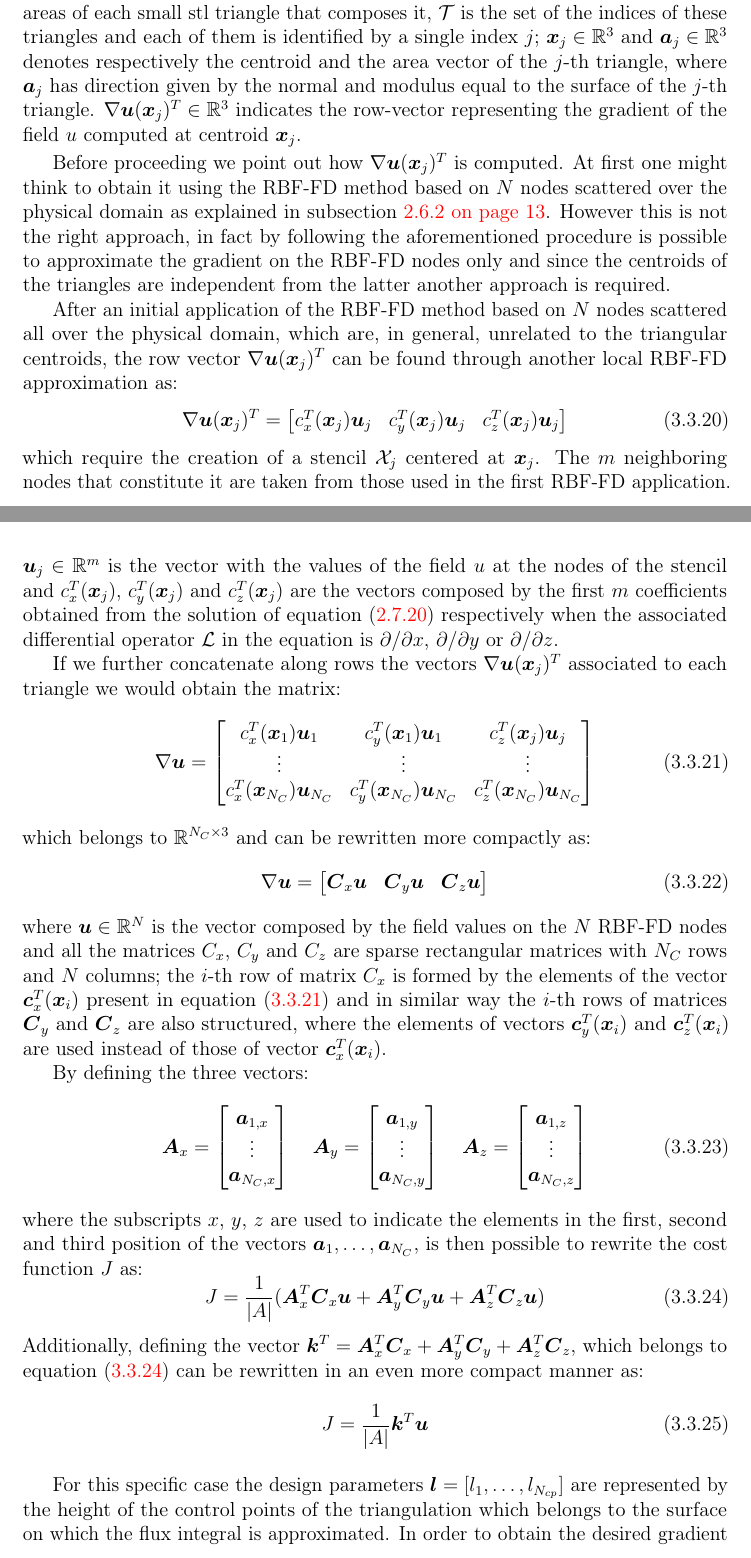
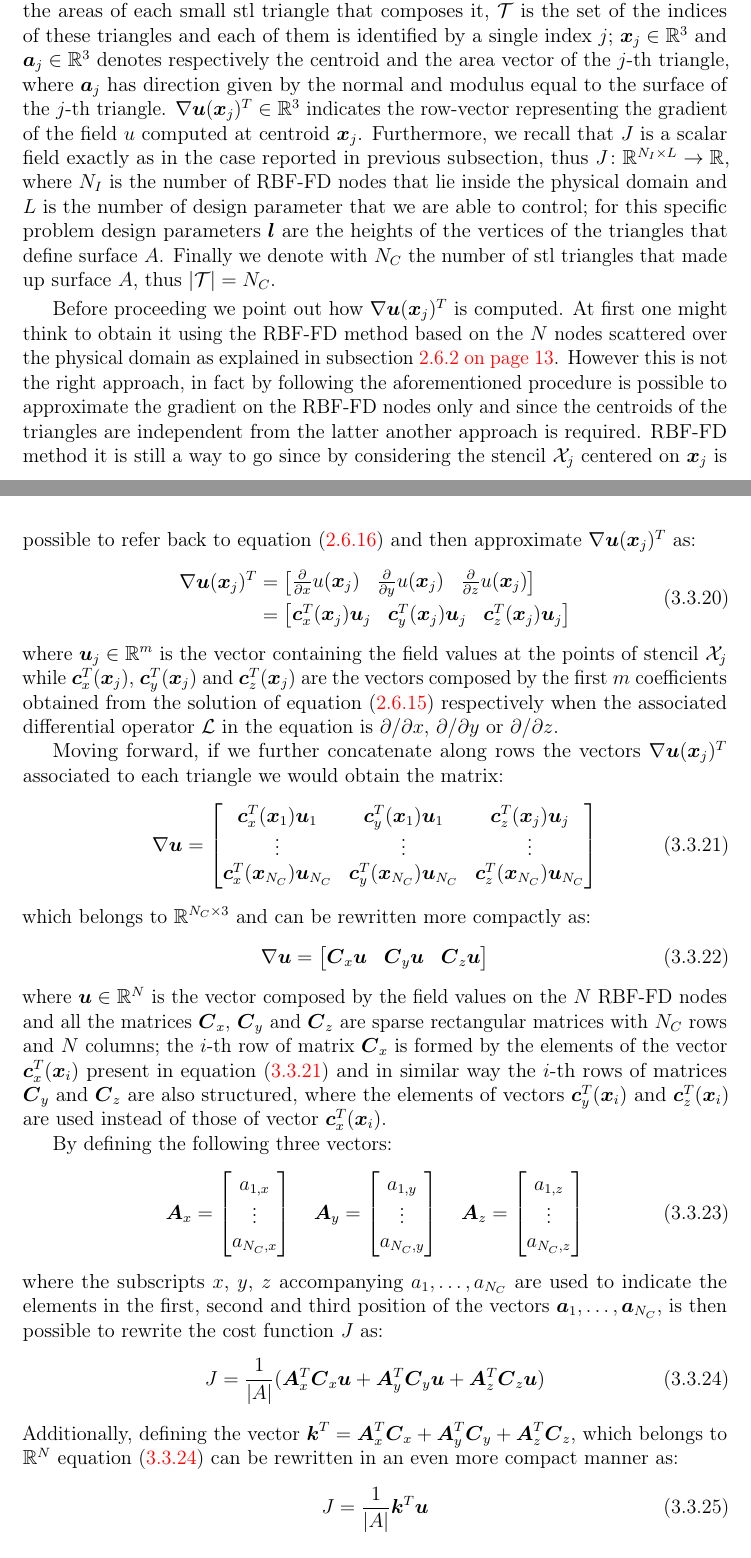
Before and after one commit to kkevin98/master_thesis, a LaTeX thesis (main.tex, which reads main/Chapter3.tex): two parts of pages 46 and 47 of 61, joined at a grey line, cut so that both start at the same text. Compiled offline with pdfLaTeX.

Commit message:
Add corrections to the chapter regarding the Adjoint method in 3D case

```diff
--- a/main/Chapter3.tex
+++ b/main/Chapter3.tex
@@ -656,7 +656,7 @@ Since in practice the physical domains are typically described by means of \verb
 \end{equation}
 where $\abs{A} \in \R$ is still the area of the surface $A$, this time computed as sum of the areas of each small stl triangle that composes it, $\mathcal{T}$ is the set of the indices of these triangles and each of them is identified by a single index $j$; $\vec{x}_j \in \R^3$ and $\vec{a}_j \in \R^3$ denotes respectively the centroid and the area vector of the $j$-th triangle, where $\vec{a}_j$ has direction given by the normal and modulus equal to the surface of the $j$-th triangle.
 $\nabla \vec{u}(\vec{x}_j)^T \in \R^3$ indicates the row-vector representing the gradient of the field $u$ computed at centroid $\vec{x}_j$.
-
+Furthermore, we recall that $J$ is a scalar field exactly as in the case reported in previous subsection, thus $J \colon \R^{N_I \times L} \to \R$, where $N_I$ is the number of RBF-FD nodes that lie inside the physical domain and $L$ is the number of design parameter that we are able to control; for this specific problem design parameters $\vec{l}$ are the heights of the vertices of the triangles that define surface $A$. Finally we denote with $N_C$ the number of stl triangles that made up surface $A$, thus $\abs{\mathcal{T}} = N_C$.
 
 % Aggiungi che lo stach di questi vettori poi ti da la matrice.
 
@@ -670,27 +670,41 @@ $\nabla \vec{u}(\vec{x}_j)^T \in \R^3$ indicates the row-vector representing the
 %	\end{bmatrix}
 %\end{equation}
 %which require the creation of a stencil $\mathcal{X}_j$ centered at centroid $\vec{x}_j$. To do so an initial application of the RBF-FD method is required in order to have
-Before proceeding we point out how $\nabla \vec{u}(\vec{x}_j)^T$ is computed. At first one might think to obtain it using the RBF-FD method based on $N$ nodes scattered over the physical domain as explained in subsection~\vref{subsec:RBF-FD_formulation}. However this is not the right approach, in fact by following the aforementioned procedure is possible to approximate the gradient on the RBF-FD nodes only and since the centroids of the triangles are independent from the latter another approach is required.
+Before proceeding we point out how $\nabla \vec{u}(\vec{x}_j)^T$ is computed. At first one might think to obtain it using the RBF-FD method based on the $N$ nodes scattered over the physical domain as explained in subsection~\vref{subsec:RBF-FD_formulation}. However this is not the right approach, in fact by following the aforementioned procedure is possible to approximate the gradient on the RBF-FD nodes only and since the centroids of the triangles are independent from the latter another approach is required. RBF-FD method it is still a way to go since by considering the stencil $\mathcal{X}_j$ centered on $\vec{x}_j$ is possible to refer back to equation~\eqref{eqn:FD_like_discretization_of_L} and then approximate $\nabla \vec{u}(\vec{x}_j)^T$ as:
+\begin{equation}
+	\begin{split}
+		\nabla \vec{u}(\vec{x}_j)^T & =
+		\begin{bmatrix}
+			\frac{\partial}{\partial x} u(\vec{x}_j)  &  \frac{\partial}{\partial y} u(\vec{x}_j)  &  \frac{\partial}{\partial z} u(\vec{x}_j)
+		\end{bmatrix} \\
+									& =
+										\begin{bmatrix}
+											\vec{c}_x^T(\vec{x}_j) \vec{u}_j  &  \vec{c}_y^T(\vec{x}_j) \vec{u}_j  &  \vec{c}_z^T(\vec{x}_j) \vec{u}_j
+										\end{bmatrix}
+	\end{split}
+\end{equation}
+where $\vec{u}_j \in \R^m$ is the vector containing the field values at the points of stencil $ \mathcal{X}_j$ while $\vec{c}_x^T(\vec{x}_j)$, $\vec{c}_y^T(\vec{x}_j)$ and $\vec{c}_z^T(\vec{x}_j)$ are the vectors composed by the first $m$ coefficients obtained from the solution of equation~\eqref{eqn:row_of_C_system} respectively when the associated differential operator $\mathcal{L}$ in the equation is $\partial / \partial x$, $\partial / \partial y$ or $\partial / \partial z$.
 
-After an initial application of the RBF-FD method based on $N$ nodes scattered all over the physical domain, which are, in general, unrelated to the triangular centroids, the row vector $\nabla \vec{u}(\vec{x}_j)^T$ can be found through another local RBF-FD approximation as:
-\begin{equation}
-	\nabla \vec{u}(\vec{x}_j)^T =
-	\begin{bmatrix}
-		c_x^T(\vec{x}_j) \vec{u}_j  &  c_y^T(\vec{x}_j) \vec{u}_j  &  c_z^T(\vec{x}_j) \vec{u}_j
-	\end{bmatrix}
-\end{equation}
-which require the creation of a stencil $\mathcal{X}_j$ centered at $\vec{x}_j$. The $m$ neighboring nodes that constitute it are taken from those used in the first RBF-FD application. $\vec{u}_j \in \R^m$ is the vector with the values of the field $u$ at the nodes of the stencil and $c_x^T(\vec{x}_j)$, $c_y^T(\vec{x}_j)$ and $c_z^T(\vec{x}_j)$ are the vectors composed by the first $m$ coefficients obtained from the solution of equation~\eqref{eqn:row_of_C_system_in_RBF-HFD} respectively when the associated differential operator $\mathcal{L}$ in the equation is $\partial / \partial x$, $\partial / \partial y$ or $\partial / \partial z$.
+%After an initial application of the RBF-FD method based on $N$ nodes scattered all over the physical domain, which are, in general, unrelated to the triangular centroids, the row vector $\nabla \vec{u}(\vec{x}_j)^T$ can be found through another local RBF-FD approximation as:
+%\begin{equation}
+%	\nabla \vec{u}(\vec{x}_j)^T =
+%	\begin{bmatrix}
+%		c_x^T(\vec{x}_j) \vec{u}_j  &  c_y^T(\vec{x}_j) \vec{u}_j  &  c_z^T(\vec{x}_j) \vec{u}_j
+%	\end{bmatrix}
+%\end{equation}
+%which require the creation of a stencil $\mathcal{X}_j$ centered at $\vec{x}_j$. The $m$ neighboring nodes that constitute it are taken from those used in the first RBF-FD application. $\vec{u}_j \in \R^m$ is the vector with the values of the field $u$ at the nodes of the stencil and $c_x^T(\vec{x}_j)$, $c_y^T(\vec{x}_j)$ and $c_z^T(\vec{x}_j)$ are the vectors composed by the first $m$ coefficients obtained from the solution of equation~\eqref{eqn:row_of_C_system_in_RBF-HFD} respectively when the associated differential operator $\mathcal{L}$ in the equation is $\partial / \partial x$, $\partial / \partial y$ or $\partial / \partial z$.
 
-%TODO: magari specifica che c_x non è esattamente lo stesso c che abbiamo trovato nel capitolo RBF-FD, qui non abbiamo gli elementi associati al polinomio
-%TODO: aggiungi 2 parole sul problema di ottenere nablau(xj) dato che xj non appartiene ai nodi RBF-FD è richijesto un altro giro di RBF-FD
-If we further concatenate along rows the vectors $\nabla \vec{u}(\vec{x}_j)^T$ associated to each triangle we would obtain the matrix:
+%TODO: magari specifica che c_x non è esattamente lo stesso c che abbiamo trovato nel capitolo RBF-FD, qui lostencil contiene anche il punto del vertice del triangolo
+%TODO: aggiungi 2 parole sul problema di ottenere nablau(xj) dato che xj non appartiene ai nodi RBF-FD è richijesto un altro giro di RBF-FD (da chiarire questo passaggio)
+%TODO:     cioè sottolinea il fatto che un giro di global RBF-FD è necessario
+Moving forward, if we further concatenate along rows the vectors $\nabla \vec{u}(\vec{x}_j)^T$ associated to each triangle we would obtain the matrix:
 \begin{equation}
 	\label{eqn:field_gradient_at_centroids}
 		\nabla \vec{u} =
 			\begin{bmatrix}
-				c_x^T(\vec{x}_1) \vec{u}_1  &  c_y^T(\vec{x}_1) \vec{u}_1  &  c_z^T(\vec{x}_j) \vec{u}_j  							\\
-				\vdots						& \vdots					   & \vdots													\\
-				c_x^T(\vec{x}_{N_C}) \vec{u}_{N_C}  &  c_y^T(\vec{x}_{N_C}) \vec{u}_{N_C}  &  c_z^T(\vec{x}_{N_C}) \vec{u}_{N_C}
+				\vec{c}_x^T(\vec{x}_1) \vec{u}_1  			  &  \vec{c}_y^T(\vec{x}_1) \vec{u}_1  		   &  \vec{c}_z^T(\vec{x}_j) \vec{u}_j  							\\
+				\vdots									  & \vdots					   		 		   & \vdots															\\
+				\vec{c}_x^T(\vec{x}_{N_C}) \vec{u}_{N_C}  &  \vec{c}_y^T(\vec{x}_{N_C}) \vec{u}_{N_C}  &  \vec{c}_z^T(\vec{x}_{N_C}) \vec{u}_{N_C}
 			\end{bmatrix}
 \end{equation}
 which belongs to $\R^{N_C \times 3}$ and can be rewritten more compactly as:
@@ -700,40 +714,38 @@ which belongs to $\R^{N_C \times 3}$ and can be rewritten more compactly as:
 		\vec{C}_x \vec{u}  &  \vec{C}_y \vec{u}  &  \vec{C}_z \vec{u}
 	\end{bmatrix}
 \end{equation}
-where $\vec{u} \in \R^{N}$ is the vector composed by the field values on the $N$ RBF-FD nodes and all the matrices $C_x$, $C_y$ and $C_z$ are sparse rectangular matrices with $N_C$ rows and $N$ columns; the $i$-th row of matrix $C_x$ is formed by the elements of the vector $\vec{c}_x^T(\vec{x}_i)$ present in equation~\eqref{eqn:field_gradient_at_centroids} and in similar way the $i$-th rows of matrices $\vec{C}_y$ and $\vec{C}_z$ are also structured, where the elements of vectors $\vec{c}_y^T(\vec{x}_i)$ and $\vec{c}_z^T(\vec{x}_i)$ are used instead of those of vector $\vec{c}_x^T(\vec{x}_i)$.
+where $\vec{u} \in \R^{N}$ is the vector composed by the field values on the $N$ RBF-FD nodes and all the matrices $\vec{C}_x$, $\vec{C}_y$ and $\vec{C}_z$ are sparse rectangular matrices with $N_C$ rows and $N$ columns; the $i$-th row of matrix $\vec{C}_x$ is formed by the elements of the vector $\vec{c}_x^T(\vec{x}_i)$ present in equation~\eqref{eqn:field_gradient_at_centroids} and in similar way the $i$-th rows of matrices $\vec{C}_y$ and $\vec{C}_z$ are also structured, where the elements of vectors $\vec{c}_y^T(\vec{x}_i)$ and $\vec{c}_z^T(\vec{x}_i)$ are used instead of those of vector $\vec{c}_x^T(\vec{x}_i)$.
 
-%TODO: togli il simbolo di vettore (il bold) dagli a. I singoli a sono reali non vettori
-By defining the three vectors:
+By defining the following three vectors:
 \begin{equation}
 	\vec{A}_x =
 	\begin{bmatrix}
-		\vec{a}_{1,x}   \\
+		a_{1,x}   \\
 		\vdots			\\
-		\vec{a}_{N_C,x}
+		a_{N_C,x}
 	\end{bmatrix} \quad
 	\vec{A}_y =
 	\begin{bmatrix}
-		\vec{a}_{1,y}   \\
+		a_{1,y}   \\
 		\vdots			\\
-		\vec{a}_{N_C,y}
+		a_{N_C,y}
 	\end{bmatrix} \quad
 	\vec{A}_z =
 	\begin{bmatrix}
-		\vec{a}_{1,z}   \\
+		a_{1,z}   \\
 		\vdots			\\
-		\vec{a}_{N_C,z}
+		a_{N_C,z}
 	\end{bmatrix}
 \end{equation}
-where the subscripts $x$, $y$, $z$ are used to indicate the elements in the first, second and third position of the vectors $\vec{a}_1, \dots, \vec{a}_{N_C}$, is then possible to rewrite the cost function $J$ as:
+where the subscripts $x$, $y$, $z$ accompanying $a_1, \dots, a_{N_C}$ are used to indicate the elements in the first, second and third position of the vectors $\vec{a}_1, \dots, \vec{a}_{N_C}$, is then possible to rewrite the cost function $J$ as:
 \begin{equation}
 	\label{eqn:J_3D_compact_middle_step}
 	J = \frac{1}{\abs{A}} ( \vec{A}_x^T \vec{C}_x \vec{u} + \vec{A}_y^T \vec{C}_y \vec{u} + \vec{A}_z^T \vec{C}_z \vec{u})
 \end{equation}
-Additionally, defining the vector $\vec{k}^T = \vec{A}_x^T \vec{C}_x + \vec{A}_y^T \vec{C}_y + \vec{A}_z^T \vec{C}_z$, which belongs to equation~\eqref{eqn:J_3D_compact_middle_step} can be rewritten in an even more compact manner as:
+Additionally, defining the vector $\vec{k}^T = \vec{A}_x^T \vec{C}_x + \vec{A}_y^T \vec{C}_y + \vec{A}_z^T \vec{C}_z$, which belongs to $\R^{N}$ equation~\eqref{eqn:J_3D_compact_middle_step} can be rewritten in an even more compact manner as:
 \begin{equation}
 	\label{eqn:J_3D_compact}
 	J = \frac{1}{\abs{A}} \vec{k}^T \vec{u}
 \end{equation}
 
 \smallskip
-For this specific case the design parameters $\vec{l} = [l_1, \dots, l_{N_{cp}}]$ are represented by the height of the control points of the triangulation which belongs to the surface on which the flux integral is approximated. In order to obtain the desired gradient of the cost function we can differentiate equation~\eqref{eqn:J_3D_compact} respect each design parameter. Doing so for the $i$-th parameter yields:
```
Also changed, not shown: main.pdf, main/Chapter3.tex (26 more changed lines).
